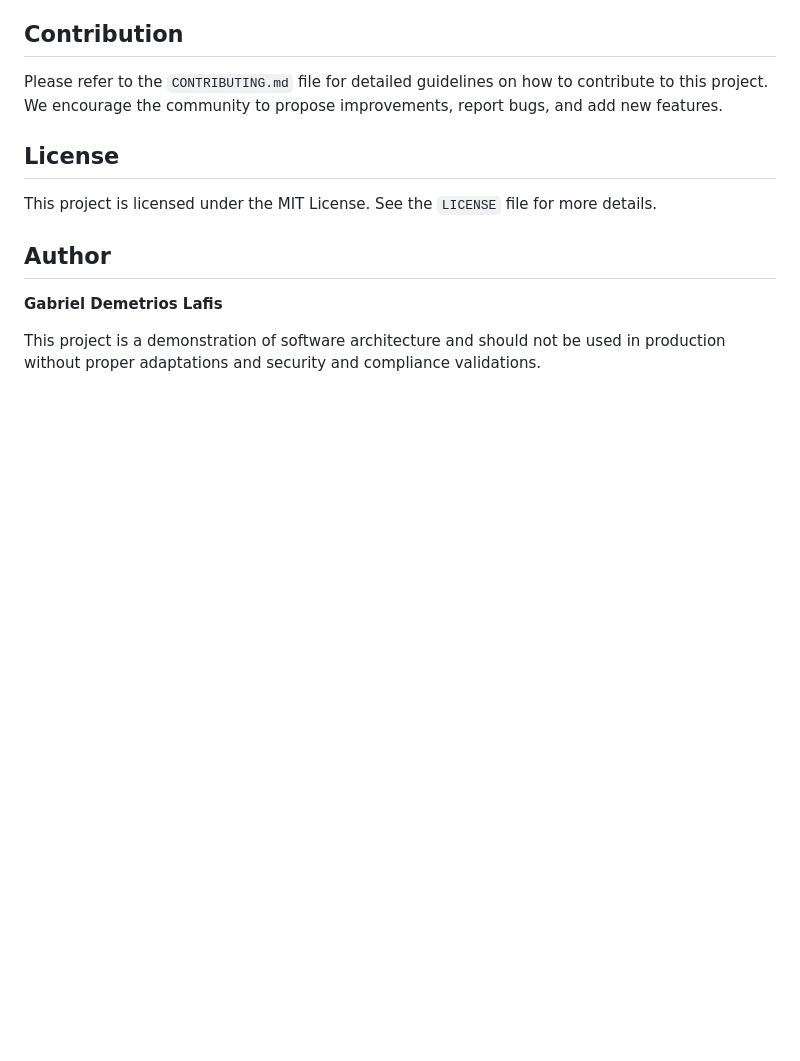
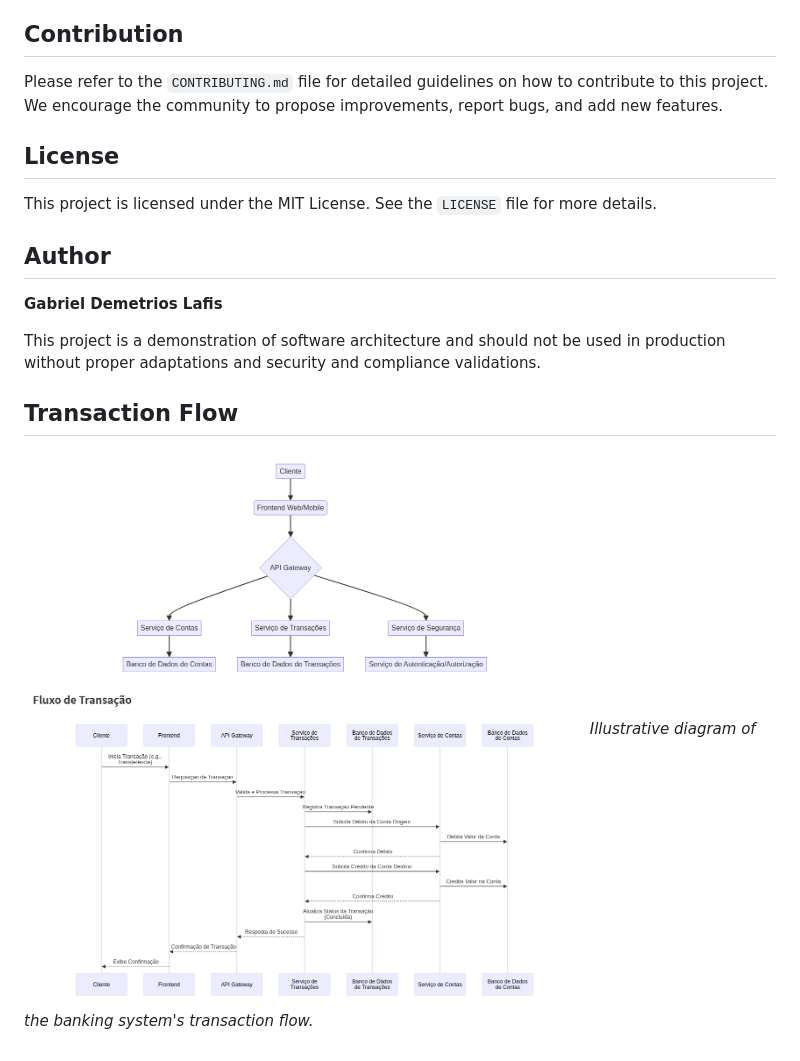
Before and after one commit to galafis/Banking-System-Architecture, a Markdown page: README_en.md, the part around the change. GitHub-like rendering; pictures changed too: docs/architecture_diagram_rendered.png (added); blank space fills up the shorter version.

```diff
--- a/README_en.md
+++ b/README_en.md
@@ -120,3 +120,9 @@ This project is licensed under the MIT License. See the `LICENSE` file for more
 **Gabriel Demetrios Lafis**
 
 This project is a demonstration of software architecture and should not be used in production without proper adaptations and security and compliance validations.
+
+
+## Transaction Flow
+
+![Transaction Flow](docs/architecture_diagram_rendered.png)
+*Illustrative diagram of the banking system's transaction flow.*
```
Also changed, not shown: README_pt.md (+6 -0 lines), docs/architecture_diagram.md (+29 -0 lines).
